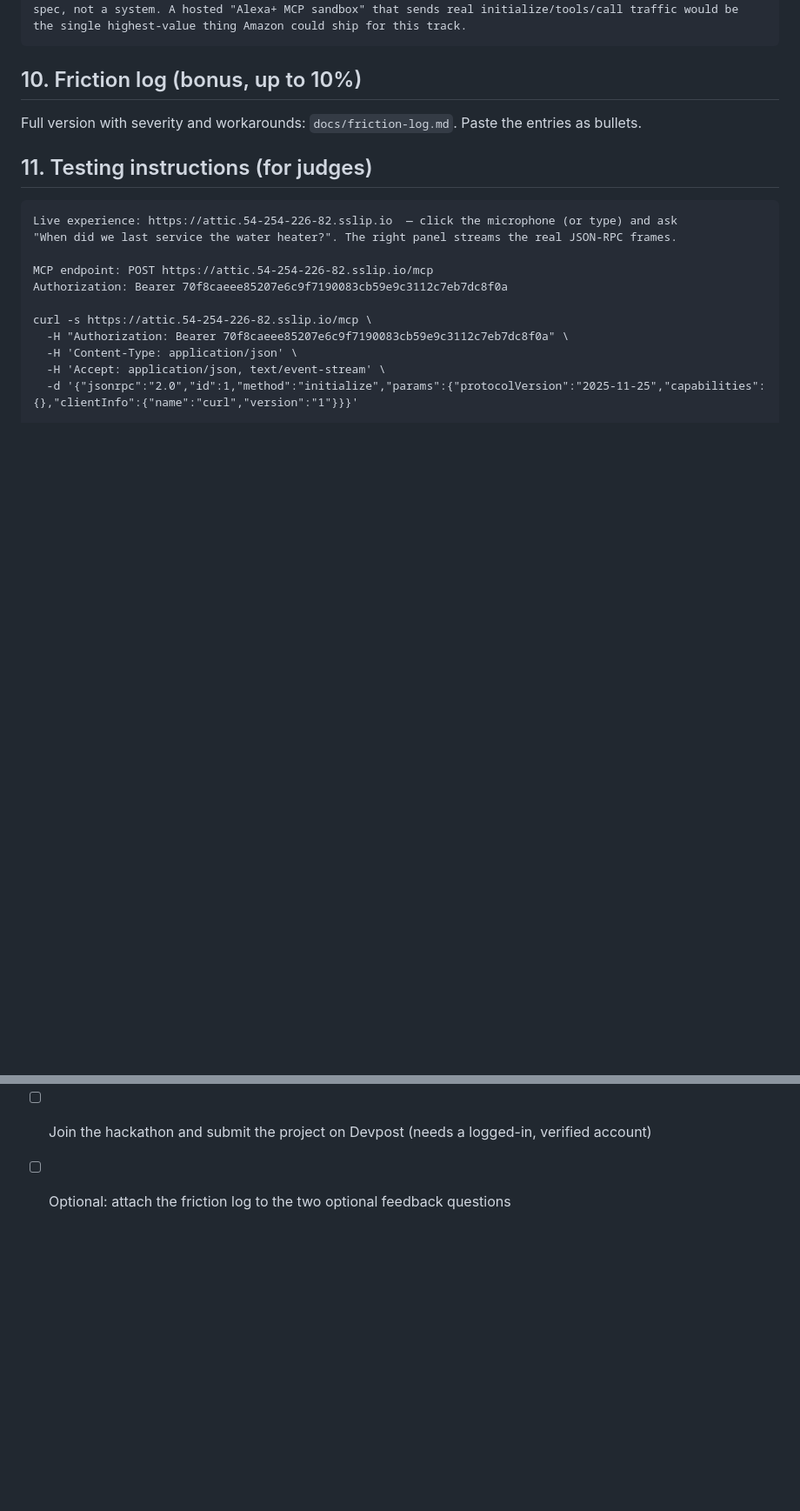
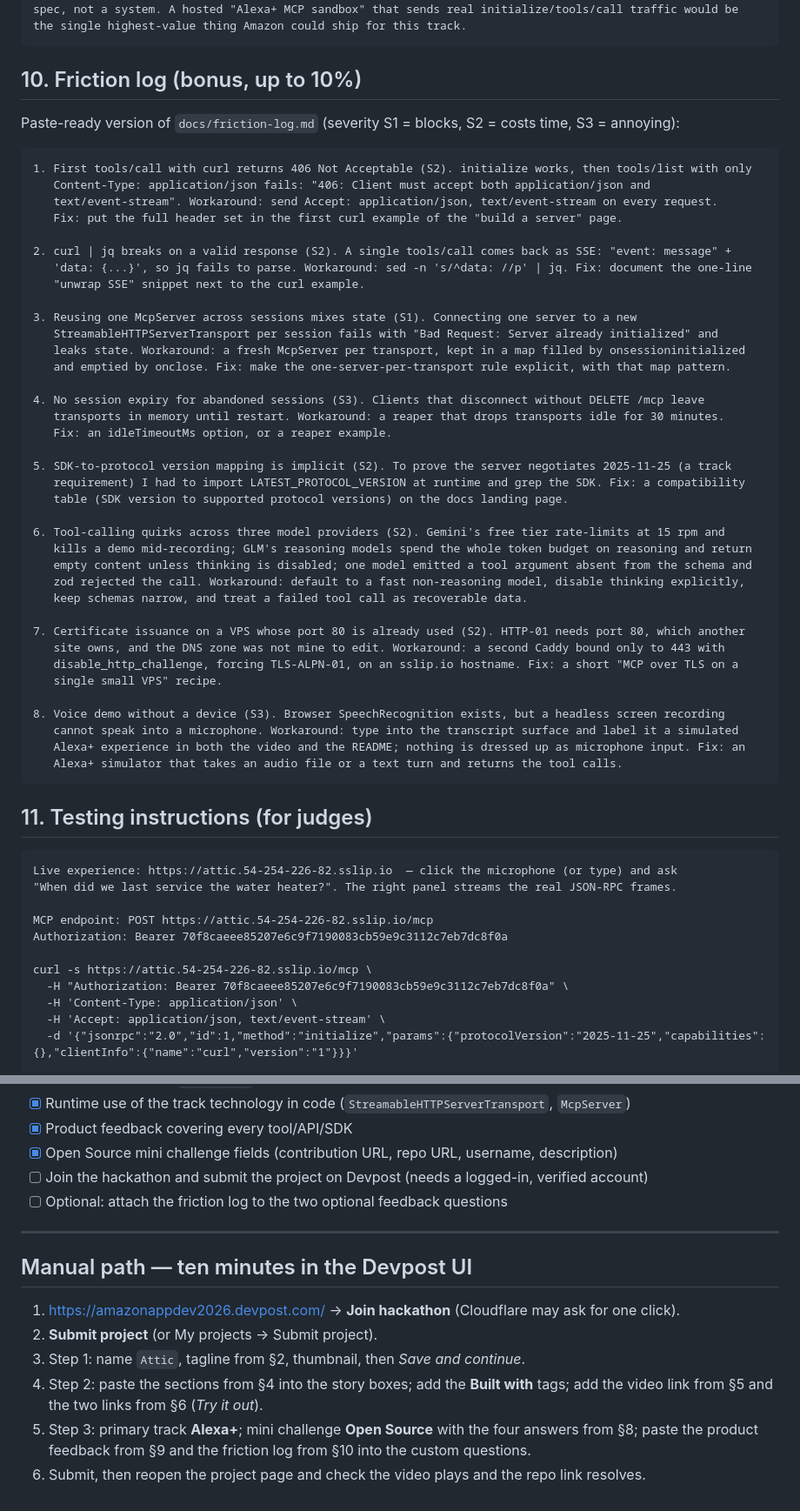
Before and after one commit to Alvnvnc/attic, a Markdown page: docs/devpost-submission.md, 2 parts joined by grey strips. Shown at 87% size. Rendered like a GitHub page; blank space fills up the shorter version.

````diff
--- a/docs/devpost-submission.md
+++ b/docs/devpost-submission.md
@@ -258,7 +258,48 @@ the single highest-value thing Amazon could ship for this track.
 
 ## 10. Friction log (bonus, up to 10%)
 
-Full version with severity and workarounds: `docs/friction-log.md`. Paste the entries as bullets.
+Paste-ready version of `docs/friction-log.md` (severity S1 = blocks, S2 = costs time, S3 = annoying):
+
+```
+1. First tools/call with curl returns 406 Not Acceptable (S2). initialize works, then tools/list with only
+   Content-Type: application/json fails: "406: Client must accept both application/json and
+   text/event-stream". Workaround: send Accept: application/json, text/event-stream on every request.
+   Fix: put the full header set in the first curl example of the "build a server" page.
+
+2. curl | jq breaks on a valid response (S2). A single tools/call comes back as SSE: "event: message" +
+   'data: {...}', so jq fails to parse. Workaround: sed -n 's/^data: //p' | jq. Fix: document the one-line
+   "unwrap SSE" snippet next to the curl example.
+
+3. Reusing one McpServer across sessions mixes state (S1). Connecting one server to a new
+   StreamableHTTPServerTransport per session fails with "Bad Request: Server already initialized" and
+   leaks state. Workaround: a fresh McpServer per transport, kept in a map filled by onsessioninitialized
+   and emptied by onclose. Fix: make the one-server-per-transport rule explicit, with that map pattern.
+
+4. No session expiry for abandoned sessions (S3). Clients that disconnect without DELETE /mcp leave
+   transports in memory until restart. Workaround: a reaper that drops transports idle for 30 minutes.
+   Fix: an idleTimeoutMs option, or a reaper example.
+
+5. SDK-to-protocol version mapping is implicit (S2). To prove the server negotiates 2025-11-25 (a track
+   requirement) I had to import LATEST_PROTOCOL_VERSION at runtime and grep the SDK. Fix: a compatibility
+   table (SDK version to supported protocol versions) on the docs landing page.
+
+6. Tool-calling quirks across three model providers (S2). Gemini's free tier rate-limits at 15 rpm and
+   kills a demo mid-recording; GLM's reasoning models spend the whole token budget on reasoning and return
+   empty content unless thinking is disabled; one model emitted a tool argument absent from the schema and
+   zod rejected the call. Workaround: default to a fast non-reasoning model, disable thinking explicitly,
+   keep schemas narrow, and treat a failed tool call as recoverable data.
+
+7. Certificate issuance on a VPS whose port 80 is already used (S2). HTTP-01 needs port 80, which another
+   site owns, and the DNS zone was not mine to edit. Workaround: a second Caddy bound only to 443 with
+   disable_http_challenge, forcing TLS-ALPN-01, on an sslip.io hostname. Fix: a short "MCP over TLS on a
+   single small VPS" recipe.
+
+8. Voice demo without a device (S3). Browser SpeechRecognition exists, but a headless screen recording
+   cannot speak into a microphone. Workaround: type into the transcript surface and label it a simulated
+   Alexa+ experience in both the video and the README; nothing is dressed up as microphone input. Fix: an
+   Alexa+ simulator that takes an audio file or a text turn and returns the tool calls.
+```
+
 
 ## 11. Testing instructions (for judges)
 
@@ -295,3 +336,16 @@ Local run: npm install && npm run build && cp .env.example .env (add any OpenAI-
 - [x] Open Source mini challenge fields (contribution URL, repo URL, username, description)
 - [ ] Join the hackathon and submit the project on Devpost (needs a logged-in, verified account)
 - [ ] Optional: attach the friction log to the two optional feedback questions
+
+---
+
+## Manual path — ten minutes in the Devpost UI
+
+1. <https://amazonappdev2026.devpost.com/> → **Join hackathon** (Cloudflare may ask for one click).
+2. **Submit project** (or My projects → Submit project).
+3. Step 1: name `Attic`, tagline from §2, thumbnail, then *Save and continue*.
+4. Step 2: paste the sections from §4 into the story boxes; add the **Built with** tags; add the video
+   link from §5 and the two links from §6 (*Try it out*).
+5. Step 3: primary track **Alexa+**; mini challenge **Open Source** with the four answers from §8; paste
+   the product feedback from §9 and the friction log from §10 into the custom questions.
+6. Submit, then reopen the project page and check the video plays and the repo link resolves.
````
Also changed, not shown: docs/friction-log.md (+1 -1 lines).
